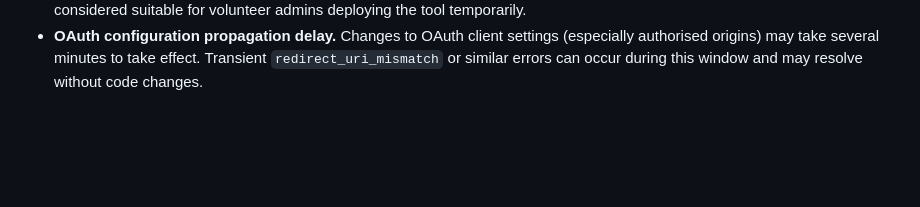
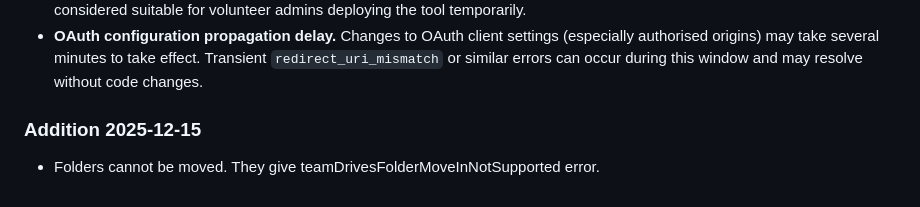
Before and after one commit to pekkanikander/google-drive-personal-to-workspace-multiowner-migration, a Markdown page: docs/architecture-spike-2.md, the part around the change. GitHub-like rendering; blank space fills up the shorter version.

```diff
--- a/docs/architecture-spike-2.md
+++ b/docs/architecture-spike-2.md
@@ -239,3 +239,7 @@ This spike is not concerned with:
 - **OAuth configuration propagation delay.**
   Changes to OAuth client settings (especially authorised origins) may take several minutes to take effect.
   Transient `redirect_uri_mismatch` or similar errors can occur during this window and may resolve without code changes.
+
+### Addition 2025-12-15
+
+- Folders cannot be moved. They give teamDrivesFolderMoveInNotSupported error.
```
Also changed, not shown: docs/publicity-plan.md (+4 -0 lines).
